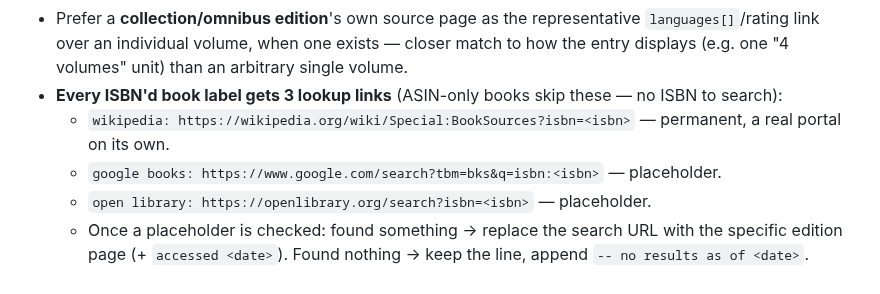
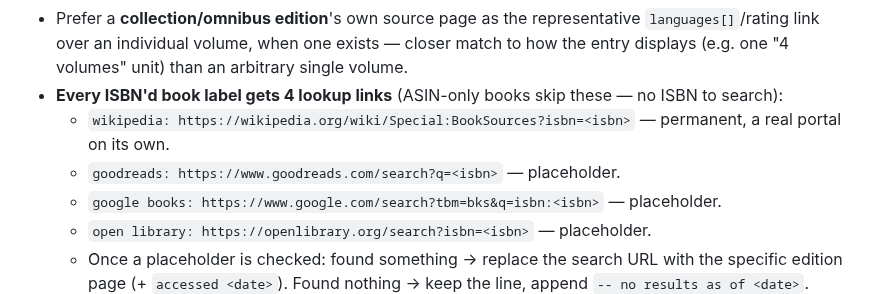
Before and after one commit to vertex-order/kit, a Markdown page: docs/sources.md, the part around the change. Drawn GitHub-style.

Commit message:
docs: add goodreads placeholder to the ISBN lookup link set

```diff
--- a/docs/sources.md
+++ b/docs/sources.md
@@ -118,9 +118,10 @@ differently from the site-grouped pattern below:
   representative `languages[]`/rating link over an individual volume,
   when one exists — closer match to how the entry displays (e.g. one
   "4 volumes" unit) than an arbitrary single volume.
-- **Every ISBN'd book label gets 3 lookup links** (ASIN-only books skip
+- **Every ISBN'd book label gets 4 lookup links** (ASIN-only books skip
   these — no ISBN to search):
   - `wikipedia: https://wikipedia.org/wiki/Special:BookSources?isbn=<isbn>` — permanent, a real portal on its own.
+  - `goodreads: https://www.goodreads.com/search?q=<isbn>` — placeholder.
   - `google books: https://www.google.com/search?tbm=bks&q=isbn:<isbn>` — placeholder.
   - `open library: https://openlibrary.org/search?isbn=<isbn>` — placeholder.
   - Once a placeholder is checked: found something → replace the search
```
